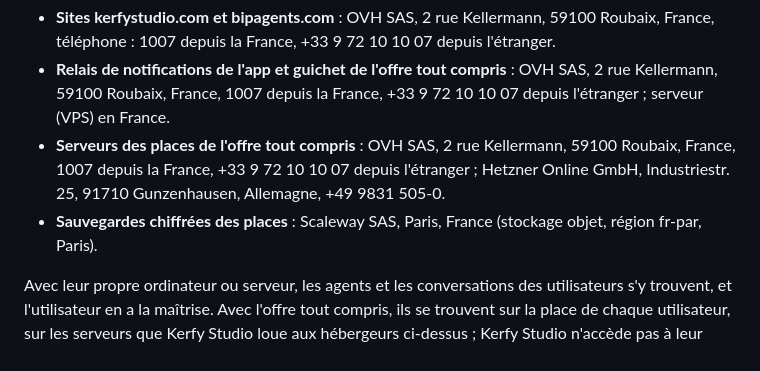
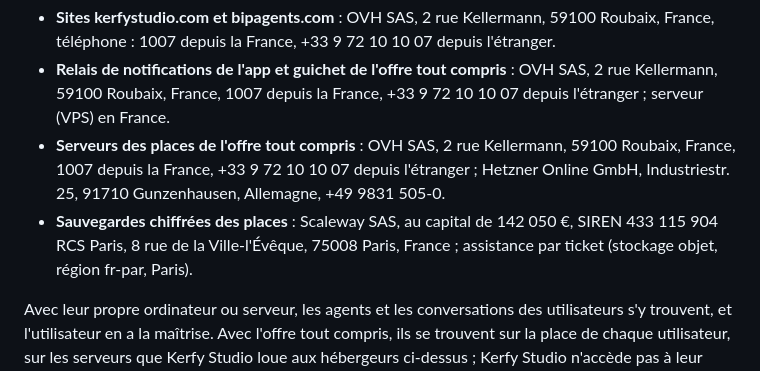
Before and after one commit to Alexbob0/BipAgents, a Markdown page: docs/legal/mentions-legales.fr.md, the part around the change. Drawn GitHub-style.

Commit message:
Mentions légales: Scaleway's legal details (capital, SIREN, registered office; support by ticket, no phone given on their own page)
Co-Authored-By: Claude Opus 5.5 <noreply@anthropic.com>

```diff
--- a/docs/legal/mentions-legales.fr.md
+++ b/docs/legal/mentions-legales.fr.md
@@ -26,7 +26,8 @@ sont édités par
   France, 1007 depuis la France, +33 9 72 10 10 07 depuis l'étranger ; serveur (VPS) en France.
 - **Serveurs des places de l'offre tout compris** : OVH SAS, 2 rue Kellermann, 59100 Roubaix, France, 1007 depuis la
   France, +33 9 72 10 10 07 depuis l'étranger ; Hetzner Online GmbH, Industriestr. 25, 91710 Gunzenhausen, Allemagne, +49 9831 505-0.
-- **Sauvegardes chiffrées des places** : Scaleway SAS, Paris, France (stockage objet, région fr-par, Paris).
+- **Sauvegardes chiffrées des places** : Scaleway SAS, au capital de 142 050 €, SIREN 433 115 904 RCS Paris, 8 rue de la
+  Ville-l'Évêque, 75008 Paris, France ; assistance par ticket (stockage objet, région fr-par, Paris).
 
 Avec leur propre ordinateur ou serveur, les agents et les conversations des utilisateurs s'y trouvent, et
 l'utilisateur en a la maîtrise. Avec l'offre tout compris, ils se trouvent sur la place de chaque utilisateur, sur les
```
